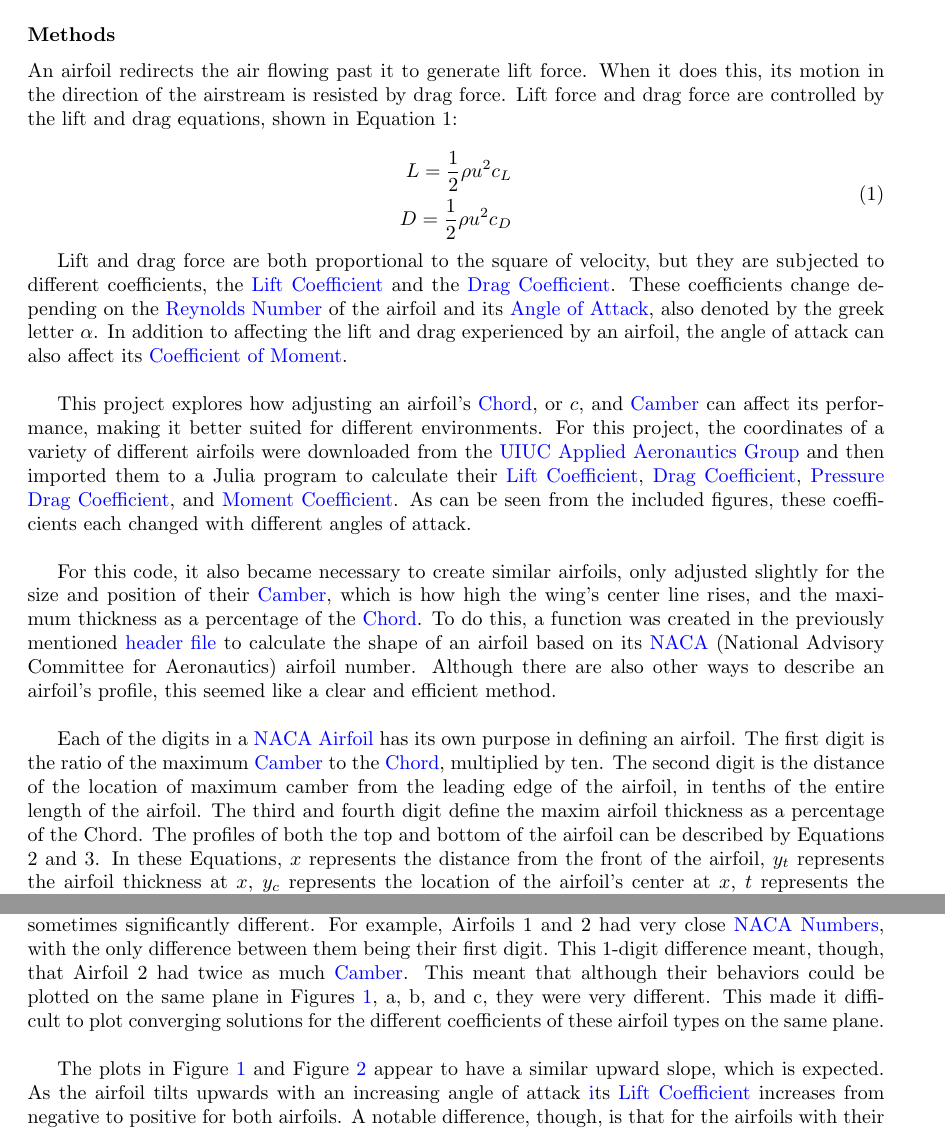
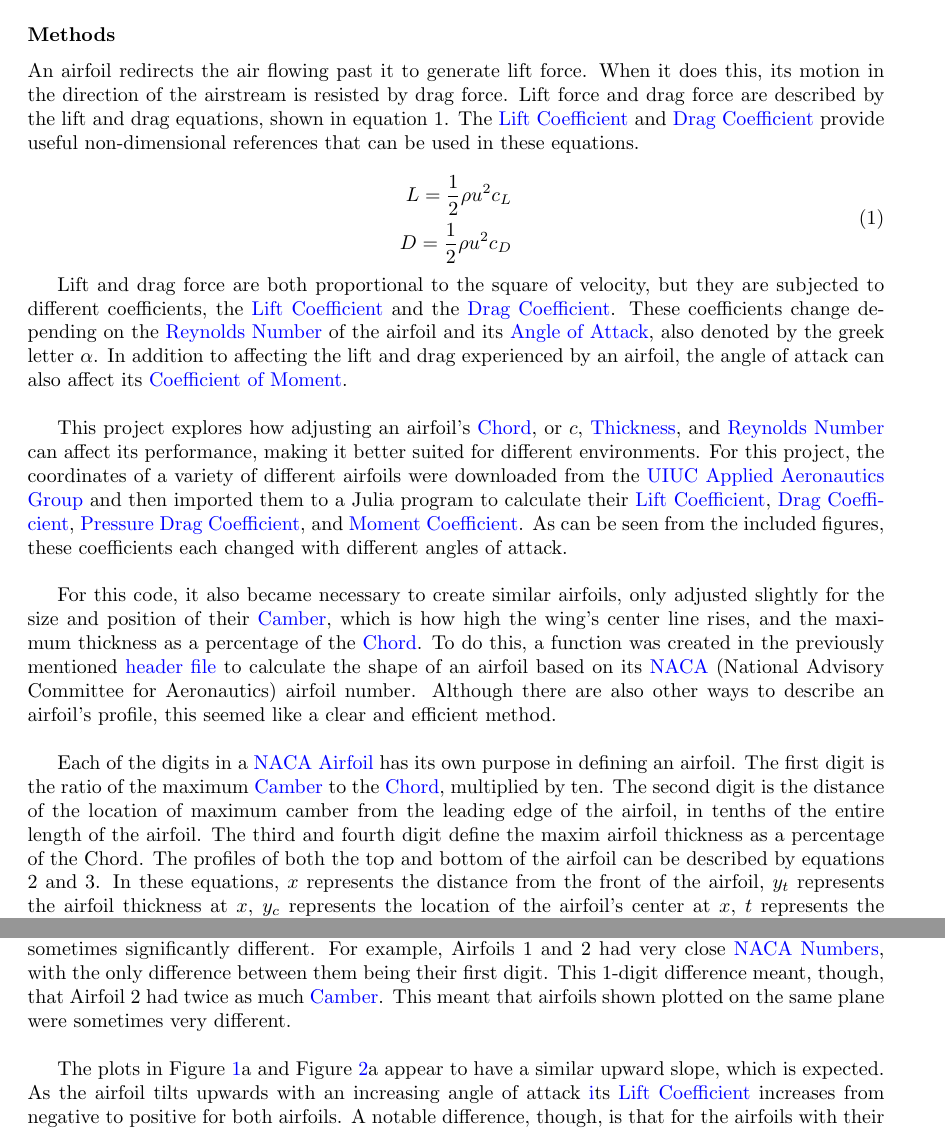
Before and after one commit to JoeSpencer1/497R-Projects, a LaTeX document (Airfoil_Analysis.tex): two parts of pages 1 and 3 of 8, joined at a grey line, cut so that both start at the same text. Compiled offline with pdfLaTeX.

Commit message:
My final Airfoil Analysis commit.

```diff
--- a/Airfoil_Analysis.tex
+++ b/Airfoil_Analysis.tex
@@ -25,7 +25,7 @@
 
 \subsubsection*{Methods}
 
-An airfoil redirects the air flowing past it to generate lift force. When it does this, its motion in the direction of the airstream is resisted by drag force. Lift force and drag force are controlled by the lift and drag equations, shown in Equation 1:
+An airfoil redirects the air flowing past it to generate lift force. When it does this, its motion in the direction of the airstream is resisted by drag force. Lift force and drag force are described by the lift and drag equations, shown in equation 1. The \hyperlink{CL}{Lift Coefficient} and \hyperlink{CD}{Drag Coefficient} provide useful non-dimensional references that can be used in these equations.
 
 \begin{equation} \label{eq:1}
 \begin{aligned}
@@ -36,11 +36,11 @@ An airfoil redirects the air flowing past it to generate lift force. When it doe
 
 Lift and drag force are both proportional to the square of velocity, but they are subjected to different coefficients, the \hyperlink{CL}{Lift Coefficient} and the \hyperlink{CD}{Drag Coefficient}. These coefficients change depending on the \hyperlink{Re}{Reynolds Number} of the airfoil and its \hyperlink{alpha}{Angle of Attack}, also denoted by the greek letter $\alpha$. In addition to affecting the lift and drag experienced by an airfoil, the angle of attack can also affect its \hyperlink{CM}{Coefficient of Moment}.\newline
 
-This project explores how adjusting an airfoil's \hyperlink{c}{Chord}, or $c$, and \hyperlink{Camber}{Camber} can affect its performance, making it better suited for different environments. For this project, the coordinates of a variety of different airfoils were downloaded from the \href{https://m-selig.ae.illinois.edu/ads.html}{UIUC Applied Aeronautics Group} and then imported them to a Julia program to calculate their \hyperlink{CL}{Lift Coefficient}, \hyperlink{CD}{Drag Coefficient}, \hyperlink{DP}{Pressure Drag Coefficient}, and \hyperlink{CM}{Moment Coefficient}. As can be seen from the included figures, these coefficients each changed with different angles of attack.\newline
+This project explores how adjusting an airfoil's \hyperlink{c}{Chord}, or $c$, \hyperlink{Th}{Thickness}, and \hyperlink{Re}{Reynolds Number} can affect its performance, making it better suited for different environments. For this project, the coordinates of a variety of different airfoils were downloaded from the \href{https://m-selig.ae.illinois.edu/ads.html}{UIUC Applied Aeronautics Group} and then imported them to a Julia program to calculate their \hyperlink{CL}{Lift Coefficient}, \hyperlink{CD}{Drag Coefficient}, \hyperlink{DP}{Pressure Drag Coefficient}, and \hyperlink{CM}{Moment Coefficient}. As can be seen from the included figures, these coefficients each changed with different angles of attack.\newline
 
 For this code, it also became necessary to create similar airfoils, only adjusted slightly for the size and position of their \hyperlink{Camber}{Camber}, which is how high the wing's center line rises, and the maximum thickness as a percentage of the \hyperlink{c}{Chord}. To do this, a function was created in the previously mentioned \href{https://github.com/JoeSpencer1/497R-Projects/blob/Airfoil-Analysis/Airfoil_Functions.jl}{header file} to calculate the shape of an airfoil based on its \hyperlink{NACA}{NACA} (National Advisory Committee for Aeronautics) airfoil number. Although there are also other ways to describe an airfoil's profile, this seemed like a clear and efficient method. \newline
 
-Each of the digits in a \hyperlink{NACA}{NACA Airfoil} has its own purpose in defining an airfoil. The first digit is the ratio of the maximum \hyperlink{Camber}{Camber} to the \hyperlink{c}{Chord}, multiplied by ten. The second digit is the distance of the location of maximum camber from the leading edge of the airfoil, in tenths of the entire length of the airfoil. The third and fourth digit define the maxim airfoil thickness as a percentage of the Chord. The profiles of both the top and bottom of the airfoil can be described by Equations 2 and 3. In these Equations, $x$ represents the distance from the front of the airfoil, $y_{t}$ represents the airfoil thickness at $x$, $y_{c}$ represents the location of the airfoil's center at $x$, $t$ represents the maximum thickness as a decimal percentage of the \hyperlink{c}{chord}, $m$ denotes the airfoil's maximum camber as a percent of the airfoil's cord length, and $p$ is the distance of the maximum camber from the front of the airfoil, in tenths. \newline
+Each of the digits in a \hyperlink{NACA}{NACA Airfoil} has its own purpose in defining an airfoil. The first digit is the ratio of the maximum \hyperlink{Camber}{Camber} to the \hyperlink{c}{Chord}, multiplied by ten. The second digit is the distance of the location of maximum camber from the leading edge of the airfoil, in tenths of the entire length of the airfoil. The third and fourth digit define the maxim airfoil thickness as a percentage of the Chord. The profiles of both the top and bottom of the airfoil can be described by equations 2 and 3. In these equations, $x$ represents the distance from the front of the airfoil, $y_{t}$ represents the airfoil thickness at $x$, $y_{c}$ represents the location of the airfoil's center at $x$, $t$ represents the maximum thickness as a decimal percentage of the \hyperlink{c}{chord}, $m$ denotes the airfoil's maximum camber as a percent of the airfoil's cord length, and $p$ is the distance of the maximum camber from the front of the airfoil, in tenths. \newline
 
 \begin{equation} \label{eq:2}
 \begin{aligned}
@@ -104,9 +104,9 @@ For most of the airfoils examined, the \hyperlink{CM}{Pitching Moment Coefficien
   \label{fig:1}
 \end{figure}
 
-One difficulty that was encountered during the analysis of these airfoils was making smooth graphs for them over their entire angle range. This was difficult because the airfoils compared were sometimes significantly different. For example, Airfoils 1 and 2 had very close \hyperlink{NACA}{NACA Numbers}, with the only difference between them being their first digit. This 1-digit difference meant, though, that Airfoil 2 had twice as much \hyperlink{c}{Camber}. This meant that although their behaviors could be plotted on the same plane in Figures \ref{fig:1}, a, b, and c, they were very different. This made it difficult to plot converging solutions for the different coefficients of these airfoil types on the same plane.\newline
+One difficulty that was encountered during the analysis of these airfoils was making smooth graphs for them over their entire angle range. This was difficult because the airfoils compared were sometimes significantly different. For example, Airfoils 1 and 2 had very close \hyperlink{NACA}{NACA Numbers}, with the only difference between them being their first digit. This 1-digit difference meant, though, that Airfoil 2 had twice as much \hyperlink{c}{Camber}. This meant that airfoils shown plotted on the same plane were sometimes very different.\newline
 
-The plots in Figure \ref{fig:1} and Figure \ref{fig:2} appear to have a similar upward slope, which is expected. As the airfoil tilts upwards with an increasing angle of attack \hyperref{aplha}{$\alpha$}, its \hyperlink{CL}{Lift Coefficient} increases from negative to positive for both airfoils. A notable difference, though, is that for the airfoils with their maximum camber further forward shown in Figure \ref{fig:1} had a greater drag coefficient at lower angles than those in Figure \ref{fig:2}. \newline
+The plots in Figure \ref{fig:1}a and Figure \ref{fig:2}a appear to have a similar upward slope, which is expected. As the airfoil tilts upwards with an increasing angle of attack \hyperref{aplha}{$\alpha$}, its \hyperlink{CL}{Lift Coefficient} increases from negative to positive for both airfoils. A notable difference, though, is that for the airfoils with their maximum camber further forward shown in Figure \ref{fig:1} had a greater drag coefficient at lower angles than those in Figure \ref{fig:2}. \newline
 
 \begin{figure}[!htb]
   \centering
```
Also changed, not shown: Airfoil_Analysis.pdf, Airfoil_Analysis.tex (8 more changed lines).
